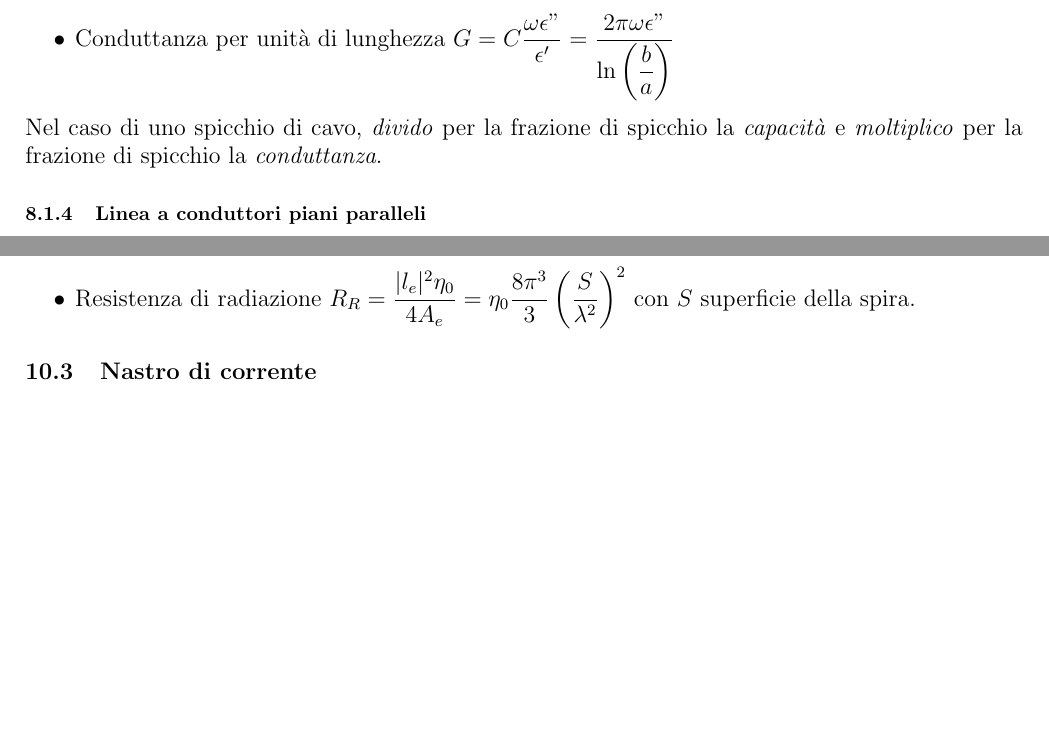
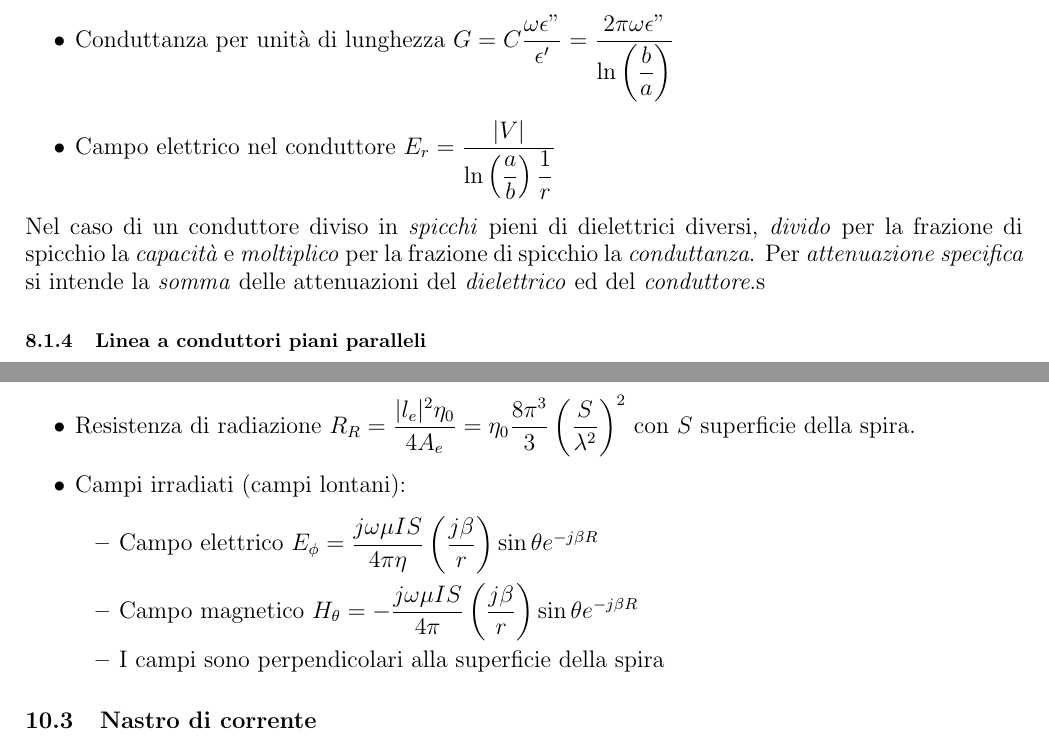
Before and after one commit to lorossi/formulario-campi-elettromagnetici, a LaTeX document (formulario_campi.tex): two parts of pages 19 and 28 of 29 before the commit and two parts of pages 19 and 27 of 28 after it, joined at a grey line, cut so that both start at the same text, the shorter picture padded with empty space. Compiled offline with pdfLaTeX.

Commit message:
commit pre esame

```diff
--- a/formulario_campi.tex
+++ b/formulario_campi.tex
@@ -539,6 +540,8 @@ Mezzi ideali e senza perdite, onda elettromagnetica con componenti in \( x \) e
 	\item Conduttanza per unità di lunghezza \( G = C \dfrac{\omega\epsilon"}{\epsilon'} = \dfrac{2 \pi \omega \epsilon"}{\ln\left(\dfrac{b}{a} \right)} \)
+	\item Campo elettrico nel conduttore \( E_r = \dfrac{|V|}{\ln \left( \dfrac{a}{b}\right) \dfrac{1}{r}} \)
 \end{itemize}
-Nel caso di uno spicchio di cavo, \textit{divido} per la frazione di spicchio la \textit{capacità} e \textit{moltiplico} per la frazione di spicchio la \textit{conduttanza}.
+Nel caso di un conduttore diviso in \textit{spicchi} pieni di dielettrici diversi, \textit{divido} per la frazione di spicchio la \textit{capacità} e \textit{moltiplico} per la frazione di spicchio la \textit{conduttanza}.
+Per \textit{attenuazione specifica} si intende la \textit{somma} delle attenuazioni del \textit{dielettrico} ed del \textit{conduttore}.s
 
 \subsubsection{Linea a conduttori piani paralleli}
 \begin{itemize}
@@ -793,6 +795,12 @@ Per calcolare l'impedenza ad una certa distanza \(l\) dal carico di una linea at
 	\item Tensione a vuoto \( V_0 = j \omega \mu \dfrac{E_{inc}}{\eta_0} S \)
 	\item Densità di potenza \( S = \dfrac{P_t D}{4 \pi R^2} f(\theta, \phi) \)
 	\item Resistenza di radiazione \( R_R = \dfrac{|l_e|^2 \eta_0}{4 A_e} = \eta_0 \dfrac{8 \pi^3}{3}\left( \dfrac{S}{\lambda^2} \right) ^ 2 \) con \(S\) superficie della spira.
+	\item Campi irradiati (campi lontani):
+	\begin{itemize}
+		\item Campo elettrico \(E_\phi = \dfrac{j \omega \mu I S}{4 \pi \eta} \left( \dfrac{j \beta}{r} \right) \sin\theta e^ {-j \beta R} \)
+		\item Campo magnetico \(H_\theta = - \dfrac{j \omega \mu I S}{4 \pi} \left( \dfrac{j \beta}{r} \right) \sin\theta e^ {-j \beta R} \)
+		\item I campi sono perpendicolari alla superficie della spira
+	\end{itemize}
 \end{itemize}
 
 \subsection{Nastro di corrente}
```
Also changed, not shown: README.md, formulario_campi.pdf, formulario_campi.tex (12 more changed lines).
